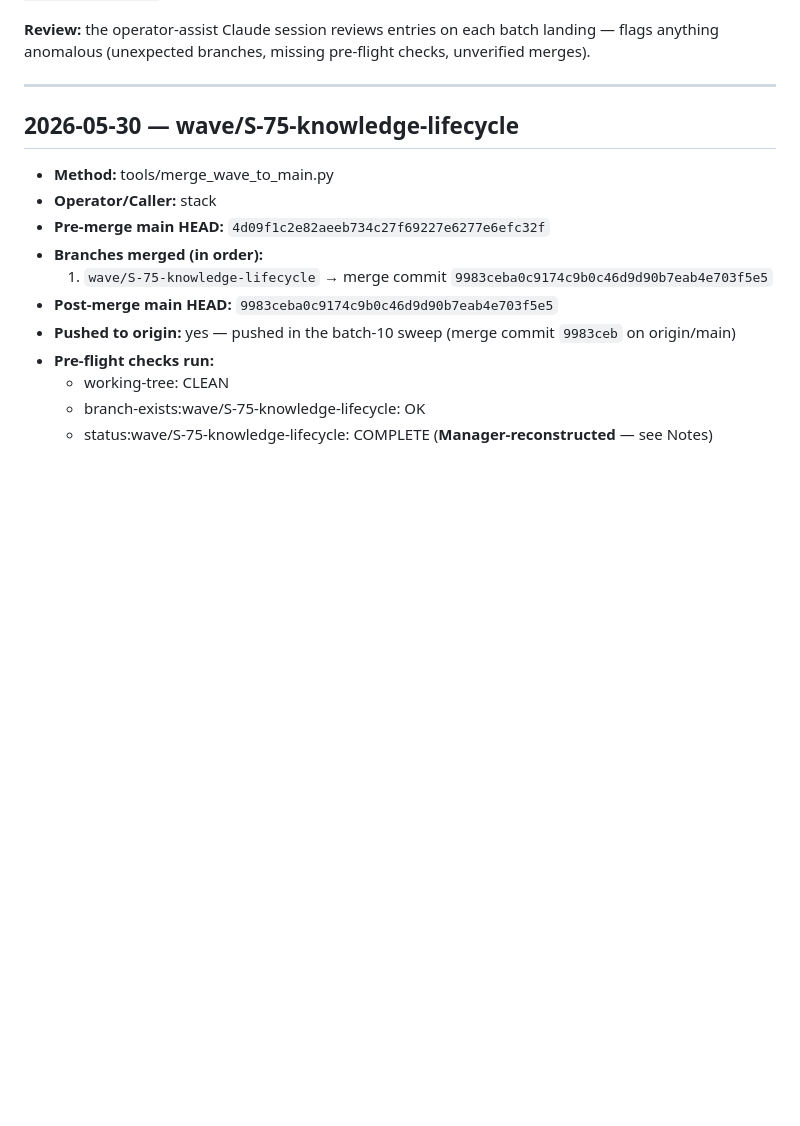
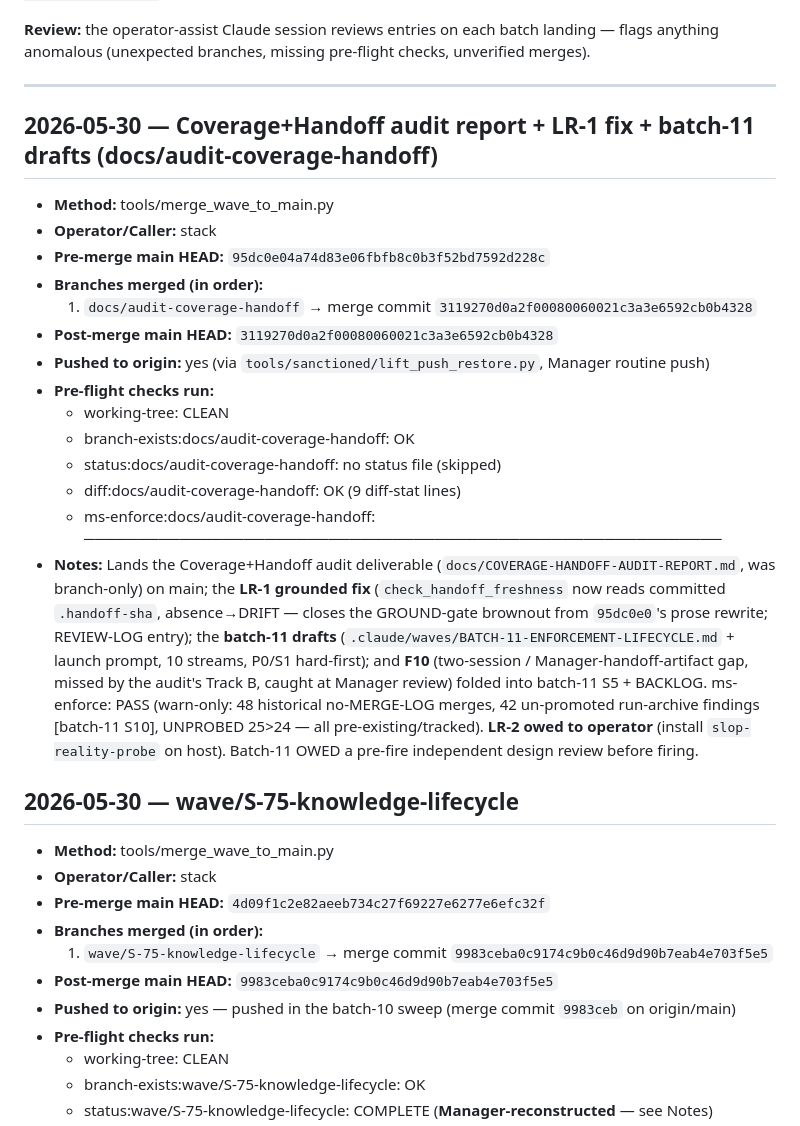
Before and after one commit to Nnyan/SLOP, a Markdown page: docs/MERGE-LOG.md, the part around the change. Rendered like a GitHub page; blank space fills up the shorter version.

Commit message:
merge-log: record Coverage+Handoff audit landing + LR-1 fix + batch-11 drafts (3119270)
Co-Authored-By: Claude Opus 4.8 <noreply@anthropic.com>

```diff
--- a/docs/MERGE-LOG.md
+++ b/docs/MERGE-LOG.md
@@ -48,6 +48,24 @@ landing — flags anything anomalous (unexpected branches, missing pre-flight
 checks, unverified merges).
 
 ---
+
+## 2026-05-30 — Coverage+Handoff audit report + LR-1 fix + batch-11 drafts (docs/audit-coverage-handoff)
+
+- **Method:** tools/merge_wave_to_main.py
+- **Operator/Caller:** stack
+- **Pre-merge main HEAD:** `95dc0e04a74d83e06fbfb8c0b3f52bd7592d228c`
+- **Branches merged (in order):**
+  1. `docs/audit-coverage-handoff` → merge commit `3119270d0a2f00080060021c3a3e6592cb0b4328`
+- **Post-merge main HEAD:** `3119270d0a2f00080060021c3a3e6592cb0b4328`
+- **Pushed to origin:** yes (via `tools/sanctioned/lift_push_restore.py`, Manager routine push)
+- **Pre-flight checks run:**
+  - working-tree: CLEAN
+  - branch-exists:docs/audit-coverage-handoff: OK
+  - status:docs/audit-coverage-handoff: no status file (skipped)
+  - diff:docs/audit-coverage-handoff: OK (9 diff-stat lines)
+  - ms-enforce:docs/audit-coverage-handoff: ────────────────────────────────────────────────────────────
+- **Notes:** Lands the Coverage+Handoff audit deliverable (`docs/COVERAGE-HANDOFF-AUDIT-REPORT.md`, was branch-only) on main; the **LR-1 grounded fix** (`check_handoff_freshness` now reads committed `.handoff-sha`, absence→DRIFT — closes the GROUND-gate brownout from `95dc0e0`'s prose rewrite; REVIEW-LOG entry); the **batch-11 drafts** (`.claude/waves/BATCH-11-ENFORCEMENT-LIFECYCLE.md` + launch prompt, 10 streams, P0/S1 hard-first); and **F10** (two-session / Manager-handoff-artifact gap, missed by the audit's Track B, caught at Manager review) folded into batch-11 S5 + BACKLOG. ms-enforce: PASS (warn-only: 48 historical no-MERGE-LOG merges, 42 un-promoted run-archive findings [batch-11 S10], UNPROBED 25>24 — all pre-existing/tracked). **LR-2 owed to operator** (install `slop-reality-probe` on host). Batch-11 OWED a pre-fire independent design review before firing.
+
 
 ## 2026-05-30 — wave/S-75-knowledge-lifecycle
 
```
